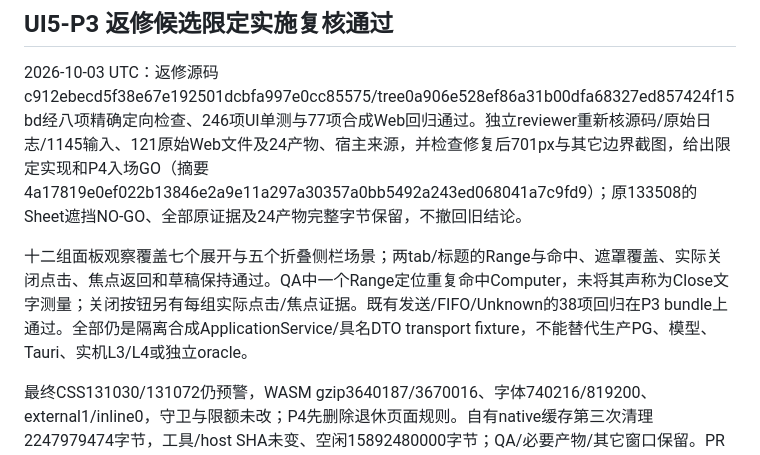
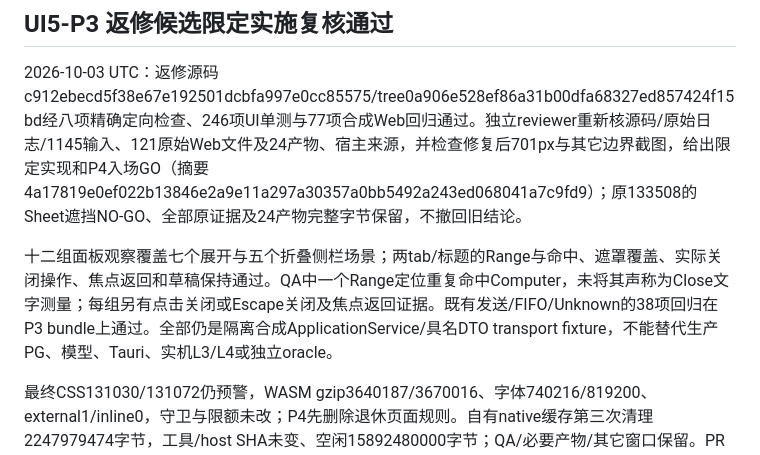
Before and after one commit to acosmi/wrokbot, a Markdown page: IMPLEMENTATION_LEDGER.md, the part around the change. GitHub-like rendering.

Commit message:
Clarify UI5 P3 click and Escape closure evidence

```diff
--- a/IMPLEMENTATION_LEDGER.md
+++ b/IMPLEMENTATION_LEDGER.md
@@ -519,6 +519,6 @@ Web使用现有隔离合成HTTP/ApplicationService宿主，模型目录与保存
 
 2026-10-03 UTC：返修源码c912ebecd5f38e67e192501dcbfa997e0cc85575/tree0a906e528ef86a31b00dfa68327ed857424f15bd经八项精确定向检查、246项UI单测与77项合成Web回归通过。独立reviewer重新核源码/原始日志/1145输入、121原始Web文件及24产物、宿主来源，并检查修复后701px与其它边界截图，给出限定实现和P4入场GO（摘要4a17819e0ef022b13846e2a9e11a297a30357a0bb5492a243ed068041a7c9fd9）；原133508的Sheet遮挡NO-GO、全部原证据及24产物完整字节保留，不撤回旧结论。
 
-十二组面板观察覆盖七个展开与五个折叠侧栏场景；两tab/标题的Range与命中、遮罩覆盖、实际关闭点击、焦点返回和草稿保持通过。QA中一个Range定位重复命中Computer，未将其声称为Close文字测量；关闭按钮另有每组实际点击/焦点证据。既有发送/FIFO/Unknown的38项回归在P3 bundle上通过。全部仍是隔离合成ApplicationService/具名DTO transport fixture，不能替代生产PG、模型、Tauri、实机L3/L4或独立oracle。
+十二组面板观察覆盖七个展开与五个折叠侧栏场景；两tab/标题的Range与命中、遮罩覆盖、实际关闭操作、焦点返回和草稿保持通过。QA中一个Range定位重复命中Computer，未将其声称为Close文字测量；每组另有点击关闭或Escape关闭及焦点返回证据。既有发送/FIFO/Unknown的38项回归在P3 bundle上通过。全部仍是隔离合成ApplicationService/具名DTO transport fixture，不能替代生产PG、模型、Tauri、实机L3/L4或独立oracle。
 
 最终CSS131030/131072仍预警，WASM gzip3640187/3670016、字体740216/819200、external1/inline0，守卫与限额未改；P4先删除退休页面规则。自有native缓存第三次清理2247979474字节，工具/host SHA未变、空闲15892480000字节；QA/必要产物/其它窗口保留。PR #105当前source head为c912，追加本段只改执行台账，发布前核编译输入除该文件外逐项等价并复核差量，再按既有授权正常合并。oracle missing、最终像素、native56/真实200%/读屏、生产Computer/Artifact及通用回读等依赖继续open，当前不关闭P3规定全量验收或持续总目标。
```
